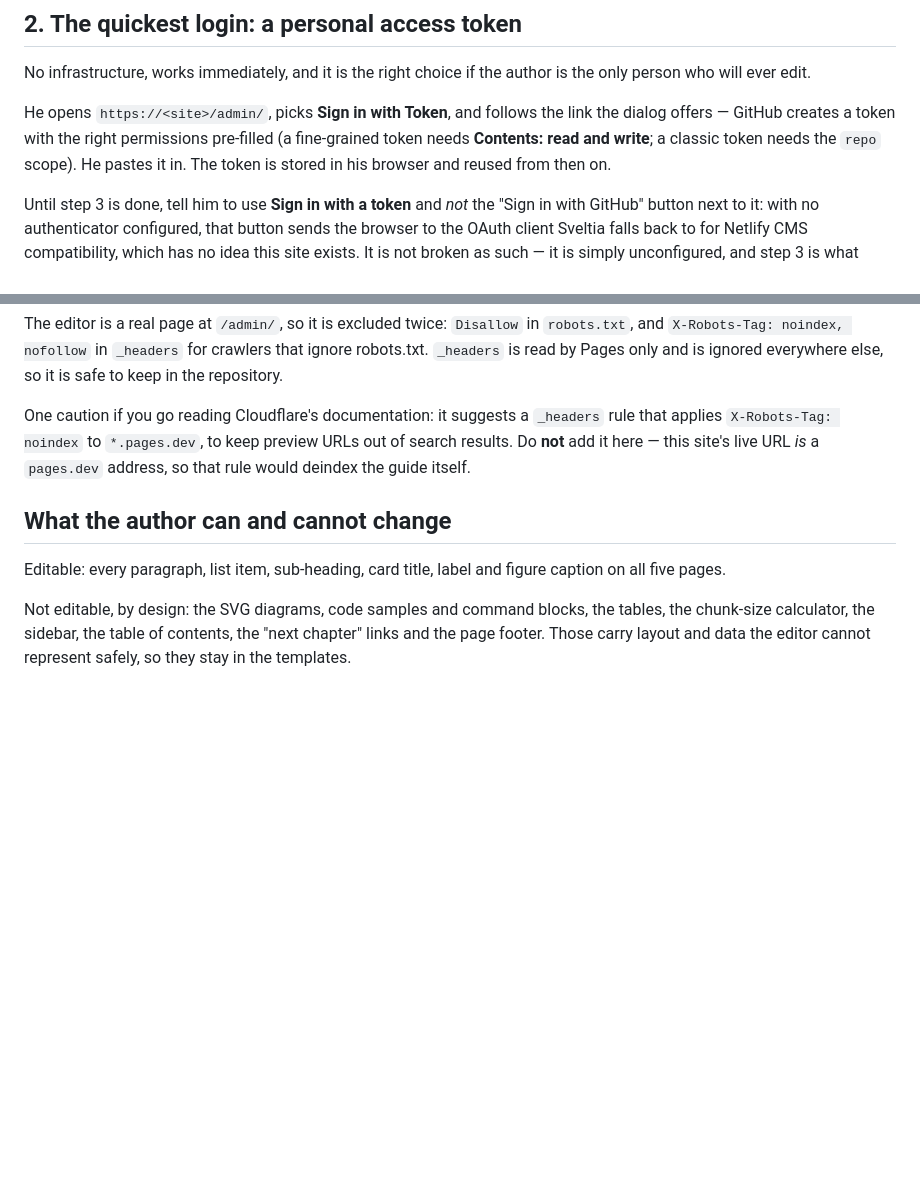
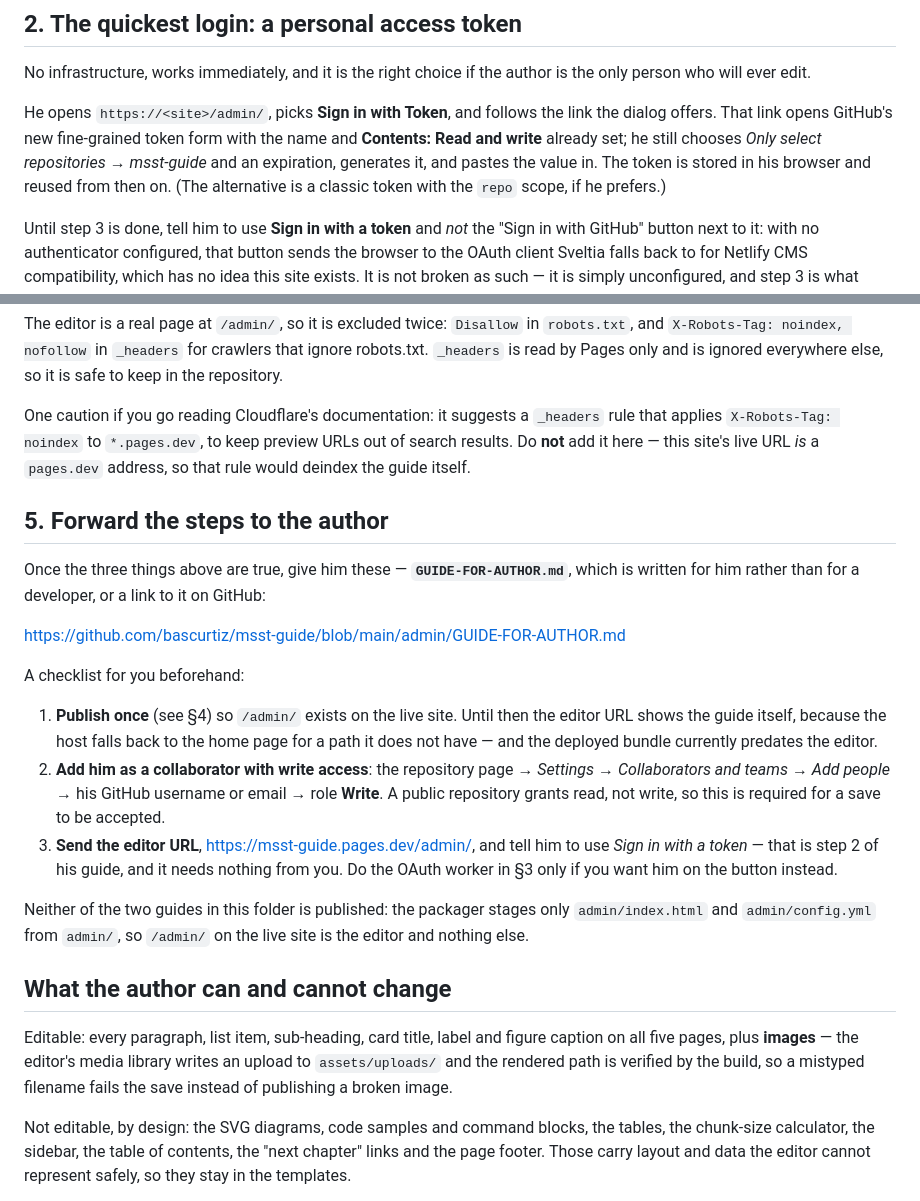
Before and after one commit to bascurtiz/msst-guide, a Markdown page: admin/SETUP.md, 2 parts joined by grey strips. GitHub-like rendering; blank space fills up the shorter version.

```diff
--- a/admin/SETUP.md
+++ b/admin/SETUP.md
@@ -39,10 +39,11 @@ No infrastructure, works immediately, and it is the right choice if the author
 is the only person who will ever edit.
 
 He opens `https://<site>/admin/`, picks **Sign in with Token**, and follows the
-link the dialog offers — GitHub creates a token with the right permissions
-pre-filled (a fine-grained token needs **Contents: read and write**; a classic
-token needs the `repo` scope). He pastes it in. The token is stored in his
-browser and reused from then on.
+link the dialog offers. That link opens GitHub's new fine-grained token form with
+the name and **Contents: Read and write** already set; he still chooses
+*Only select repositories → msst-guide* and an expiration, generates it, and
+pastes the value in. The token is stored in his browser and reused from then on.
+(The alternative is a classic token with the `repo` scope, if he prefers.)
 
 Until step 3 is done, tell him to use **Sign in with a token** and *not* the
 "Sign in with GitHub" button next to it: with no authenticator configured, that
@@ -147,10 +148,38 @@ rule that applies `X-Robots-Tag: noindex` to `*.pages.dev`, to keep preview URLs
 out of search results. Do **not** add it here — this site's live URL *is* a
 `pages.dev` address, so that rule would deindex the guide itself.
 
+## 5. Forward the steps to the author
+
+Once the three things above are true, give him these — **`GUIDE-FOR-AUTHOR.md`**,
+which is written for him rather than for a developer, or a link to it on GitHub:
+
+<https://github.com/bascurtiz/msst-guide/blob/main/admin/GUIDE-FOR-AUTHOR.md>
+
+A checklist for you beforehand:
+
+1. **Publish once** (see §4) so `/admin/` exists on the live site. Until then the
+   editor URL shows the guide itself, because the host falls back to the home page
+   for a path it does not have — and the deployed bundle currently predates the
+   editor.
+2. **Add him as a collaborator with write access**: the repository page →
+   *Settings* → *Collaborators and teams* → *Add people* → his GitHub username or
+   email → role **Write**. A public repository grants read, not write, so this is
+   required for a save to be accepted.
+3. **Send the editor URL**, <https://msst-guide.pages.dev/admin/>, and tell him to
+   use *Sign in with a token* — that is step 2 of his guide, and it needs nothing
+   from you. Do the OAuth worker in §3 only if you want him on the button instead.
+
+Neither of the two guides in this folder is published: the packager stages only
+`admin/index.html` and `admin/config.yml` from `admin/`, so `/admin/` on the live
+site is the editor and nothing else.
+
 ## What the author can and cannot change
 
 Editable: every paragraph, list item, sub-heading, card title, label and
-figure caption on all five pages.
+figure caption on all five pages, plus **images** — the editor's media library
+writes an upload to `assets/uploads/` and the rendered path is verified by the
+build, so a mistyped filename fails the save instead of publishing a broken
+image.
 
 Not editable, by design: the SVG diagrams, code samples and command blocks, the
 tables, the chunk-size calculator, the sidebar, the table of contents, the
```
Also changed, not shown: README.md (+42 -13 lines), admin/GUIDE-FOR-AUTHOR.md (added, +130 -0 lines).
